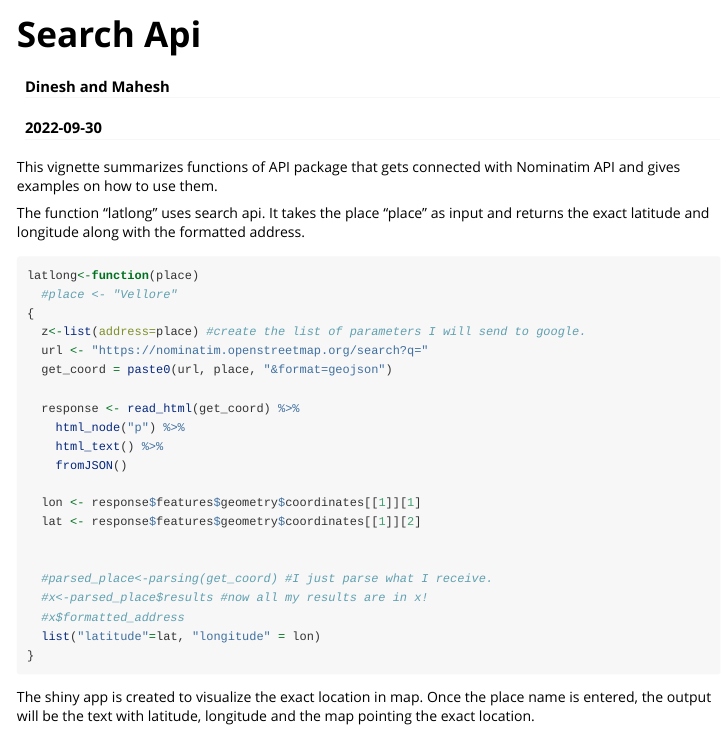
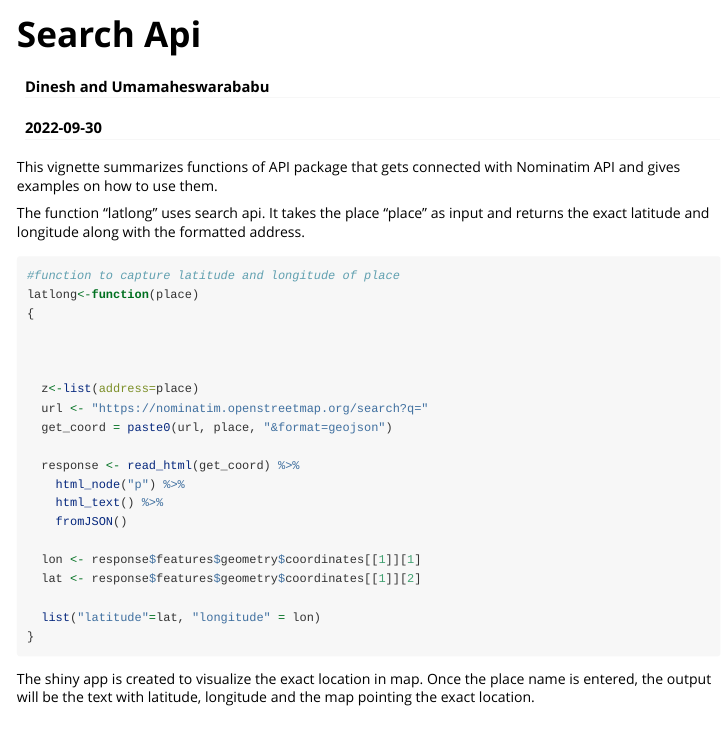
Before and after one commit to DiniJarvis/Lab5, an R Markdown document (vignettes/my-vignette.Rmd): the page in a window 1100 px wide, from its top. Rendered offline with R 4.5, knitr and Pandoc, with nearby package versions.

Commit message:
fix errors

````diff
--- a/vignettes/my-vignette.Rmd
+++ b/vignettes/my-vignette.Rmd
@@ -1,6 +1,6 @@
 ---
 title: "Search Api"
-author: "Dinesh and Mahesh"
+author: "Dinesh and Umamaheswarababu"
 date: "`r Sys.Date()`"
 output: rmarkdown::html_vignette
 vignette: >
@@ -33,10 +33,13 @@ This vignette summarizes functions of API package that gets connected with Nomin
 The function "latlong" uses search api. It takes the place "place" as input and returns the exact latitude and longitude along with the formatted address.
 
 ```{r}
+#function to capture latitude and longitude of place
 latlong<-function(place)
-  #place <- "Vellore"
 {
-  z<-list(address=place) #create the list of parameters I will send to google.
+
+
+
+  z<-list(address=place)
   url <- "https://nominatim.openstreetmap.org/search?q="
   get_coord = paste0(url, place, "&format=geojson")
 
@@ -48,10 +51,6 @@ latlong<-function(place)
   lon <- response$features$geometry$coordinates[[1]][1]
   lat <- response$features$geometry$coordinates[[1]][2]
 
-
-  #parsed_place<-parsing(get_coord) #I just parse what I receive.
-  #x<-parsed_place$results #now all my results are in x!
-  #x$formatted_address
   list("latitude"=lat, "longitude" = lon)
 }
 ```
````
Also changed, not shown: R/latlong.R (+2 -6 lines), 2 other files.
